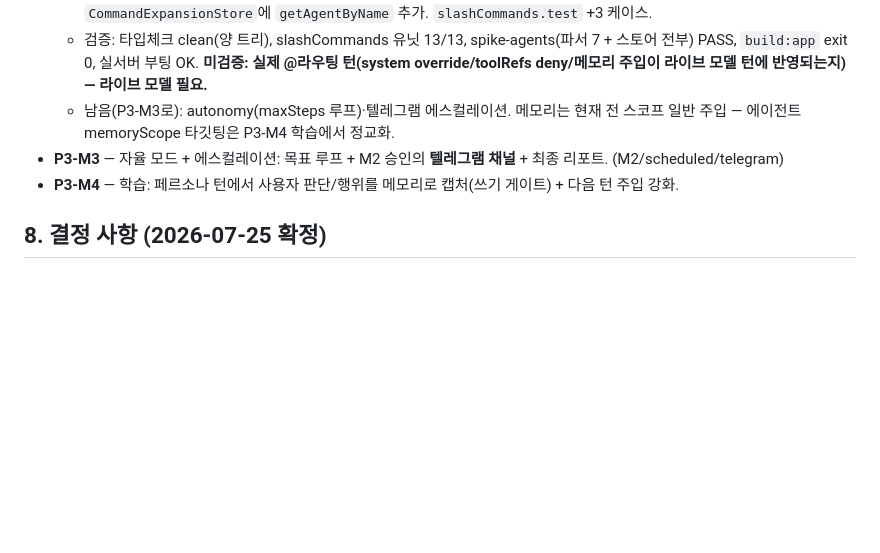
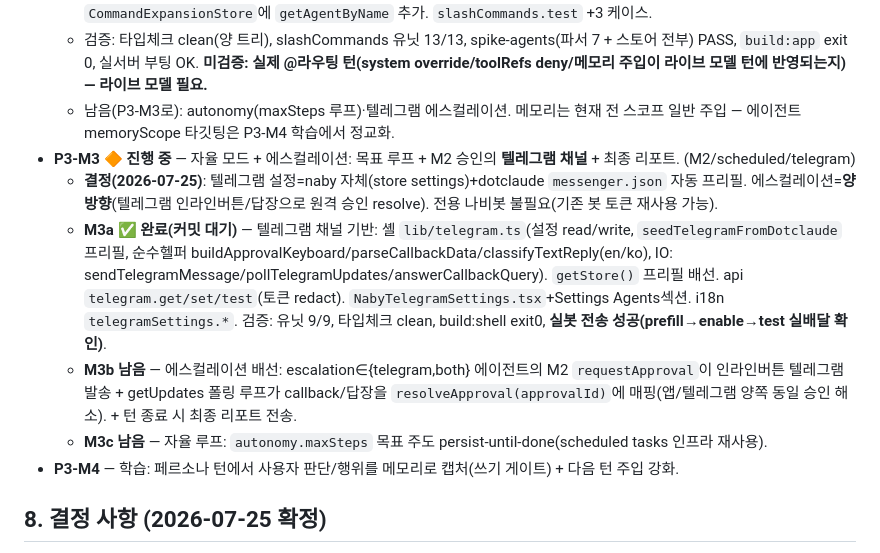
Before and after one commit to leonardo204/naby, a Markdown page: specs/phase-3-persona-agent.md, the part around the change. Drawn GitHub-style; blank space fills up the shorter version.

Commit message:
[Docs] Phase 3 P3-M3a status + bump shell (Telegram channel)
Records the P3-M3 decisions (naby-owned Telegram config with dotclaude
pre-fill; bidirectional escalation) and the M3a milestone, and bumps the
shell submodule to the Telegram escalation channel foundation.

Co-Authored-By: Claude Opus 4.8 (1M context) <noreply@anthropic.com>

```diff
--- a/specs/phase-3-persona-agent.md
+++ b/specs/phase-3-persona-agent.md
@@ -68,7 +68,11 @@ Agent {
   - 셸 `slashCommands.ts`: **충돌 규칙** — `@등록에이전트명`은 하네스 `@verb` 확장 건너뜀(엔진 라우팅으로 통과). `CommandExpansionStore`에 `getAgentByName` 추가. `slashCommands.test` +3 케이스.
   - 검증: 타입체크 clean(양 트리), slashCommands 유닛 13/13, spike-agents(파서 7 + 스토어 전부) PASS, `build:app` exit 0, 실서버 부팅 OK. **미검증: 실제 @라우팅 턴(system override/toolRefs deny/메모리 주입이 라이브 모델 턴에 반영되는지) — 라이브 모델 필요.**
   - 남음(P3-M3로): autonomy(maxSteps 루프)·텔레그램 에스컬레이션. 메모리는 현재 전 스코프 일반 주입 — 에이전트 memoryScope 타깃팅은 P3-M4 학습에서 정교화.
-- **P3-M3** — 자율 모드 + 에스컬레이션: 목표 루프 + M2 승인의 **텔레그램 채널** + 최종 리포트. (M2/scheduled/telegram)
+- **P3-M3** 🔶 **진행 중** — 자율 모드 + 에스컬레이션: 목표 루프 + M2 승인의 **텔레그램 채널** + 최종 리포트. (M2/scheduled/telegram)
+  - **결정(2026-07-25)**: 텔레그램 설정=naby 자체(store settings)+dotclaude `messenger.json` 자동 프리필. 에스컬레이션=**양방향**(텔레그램 인라인버튼/답장으로 원격 승인 resolve). 전용 나비봇 불필요(기존 봇 토큰 재사용 가능).
+  - **M3a ✅ 완료(커밋 대기)** — 텔레그램 채널 기반: 셸 `lib/telegram.ts`(설정 read/write, `seedTelegramFromDotclaude` 프리필, 순수헬퍼 buildApprovalKeyboard/parseCallbackData/classifyTextReply(en/ko), IO: sendTelegramMessage/pollTelegramUpdates/answerCallbackQuery). `getStore()` 프리필 배선. api `telegram.get/set/test`(토큰 redact). `NabyTelegramSettings.tsx`+Settings Agents섹션. i18n `telegramSettings.*`. 검증: 유닛 9/9, 타입체크 clean, build:shell exit0, **실봇 전송 성공(prefill→enable→test 실배달 확인)**.
+  - **M3b 남음** — 에스컬레이션 배선: escalation∈{telegram,both} 에이전트의 M2 `requestApproval`이 인라인버튼 텔레그램 발송 + getUpdates 폴링 루프가 callback/답장을 `resolveApproval(approvalId)`에 매핑(앱/텔레그램 양쪽 동일 승인 해소). + 턴 종료 시 최종 리포트 전송.
+  - **M3c 남음** — 자율 루프: `autonomy.maxSteps` 목표 주도 persist-until-done(scheduled tasks 인프라 재사용).
 - **P3-M4** — 학습: 페르소나 턴에서 사용자 판단/행위를 메모리로 캡처(쓰기 게이트) + 다음 턴 주입 강화.
 
 ## 8. 결정 사항 (2026-07-25 확정)
```
